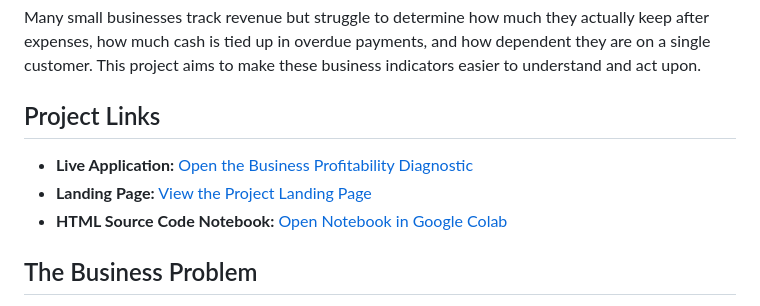
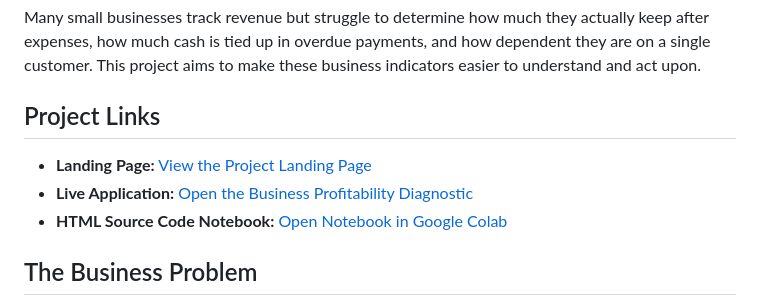
Before and after one commit to Yovier/diagnostico-rentabilidad, a Markdown page: README.md, the part around the change. Drawn GitHub-style.

Commit message:
Connect application, landing page, and Colab notebook

```diff
--- a/README.md
+++ b/README.md
@@ -8,8 +8,8 @@ Many small businesses track revenue but struggle to determine how much they actu
 
 ## Project Links
 
+- **Landing Page:** [View the Project Landing Page](https://yovier.github.io/diagnostico-rentabilidad/)
 - **Live Application:** [Open the Business Profitability Diagnostic](https://yovier.github.io/diagnostico-rentabilidad/diagnostico-rentabilidad.html)
-- **Landing Page:** [View the Project Landing Page](https://yovier.github.io/diagnostico-rentabilidad/)
 - **HTML Source Code Notebook:** [Open Notebook in Google Colab](https://colab.research.google.com/github/Yovier/diagnostico-rentabilidad/blob/main/Business_Profitability_Diagnostic_Landing_Page_Code.ipynb)
 
 ## The Business Problem
```
